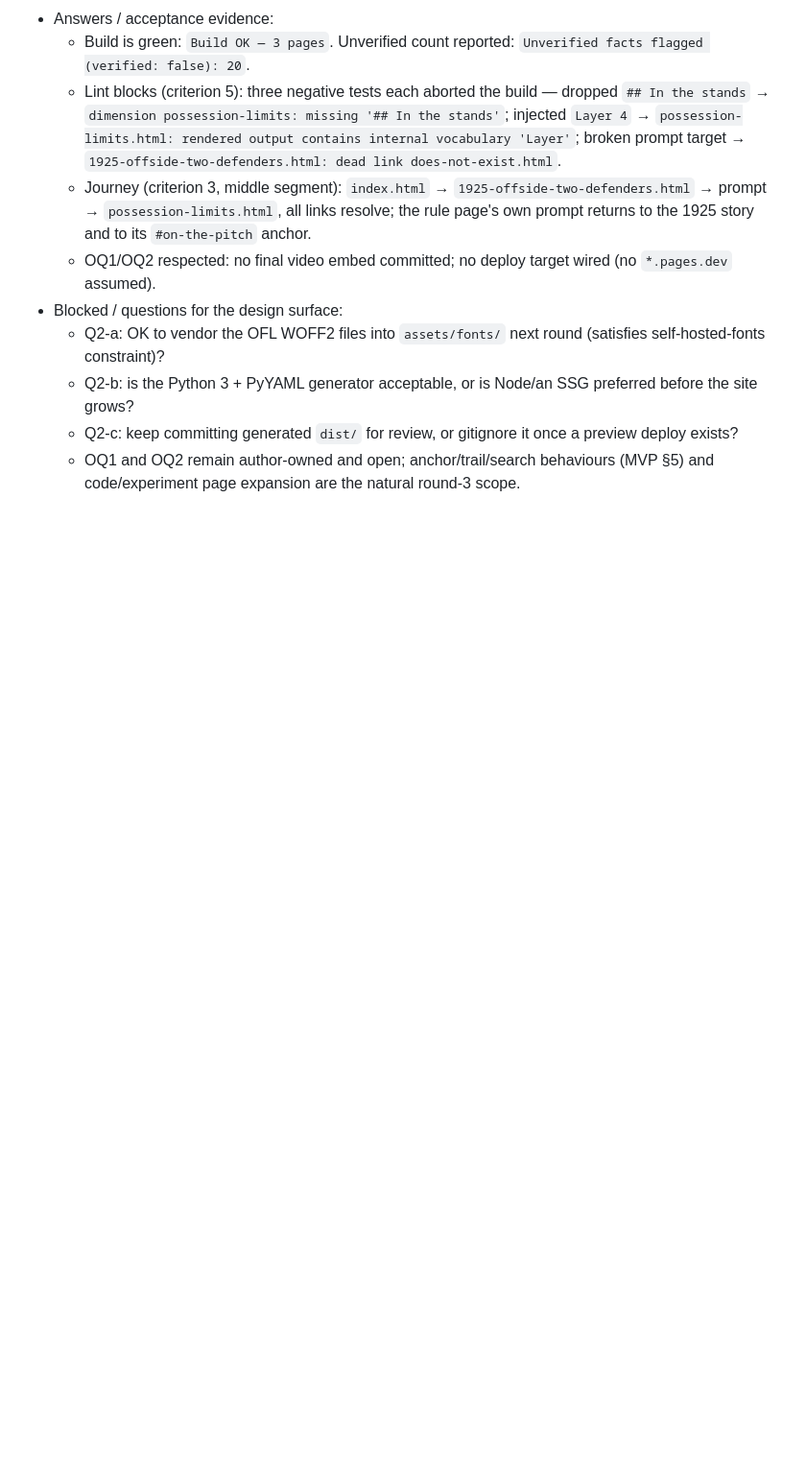
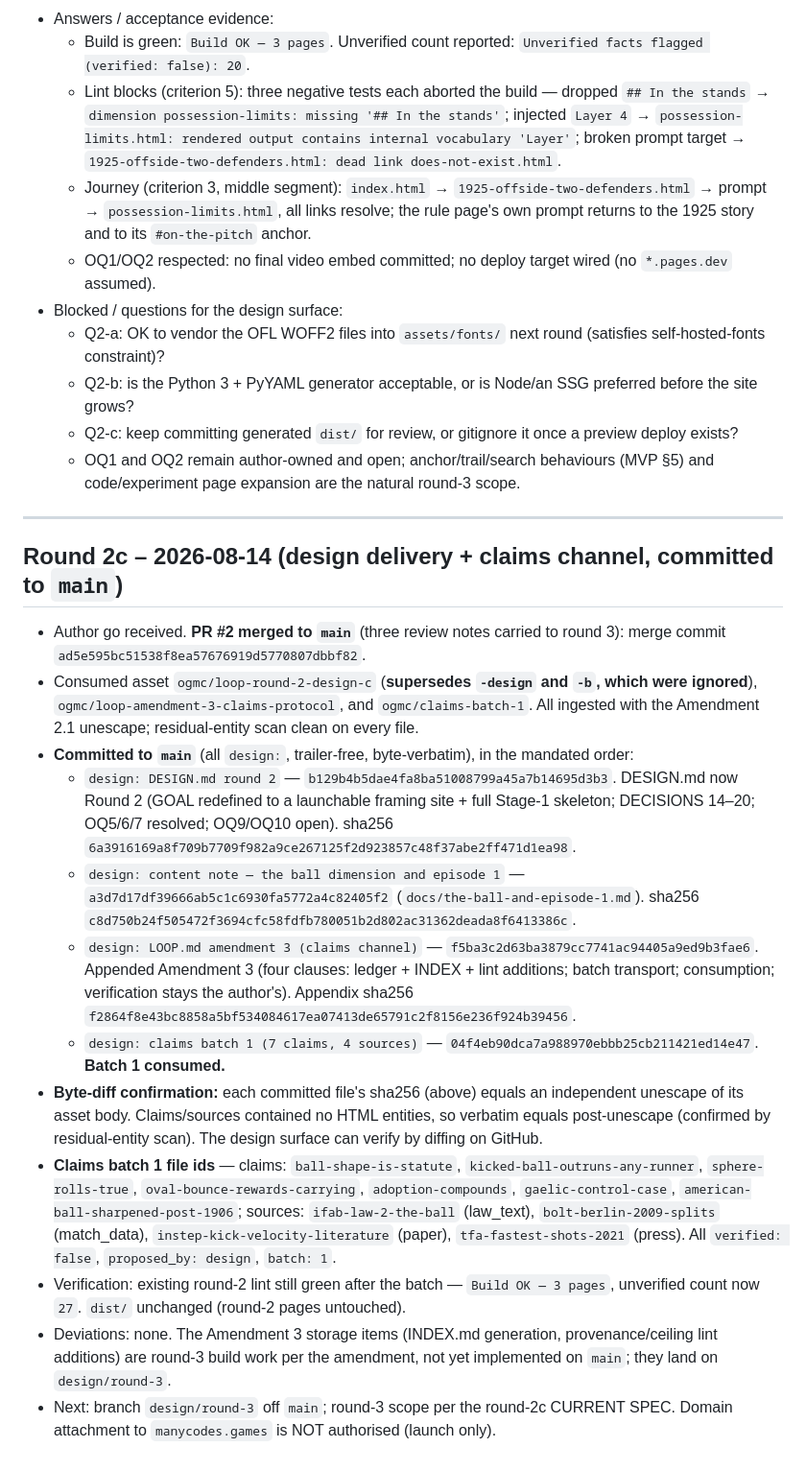
Before and after one commit to andrewbalercnx/one-game-many-codes, a Markdown page: ITERATION.md, the part around the change. Shown at 96% size. Drawn GitHub-style; blank space fills up the shorter version.

Commit message:
Log round-2c delivery + claims channel: merge, verbatim commits, byte-diffs, batch 1
Co-Authored-By: Claude Opus 4.8 <noreply@anthropic.com>
Claude-Session: https://claude.ai/code/session_01MZoztRQHAJ3Ww9yRRw3tpY

```diff
--- a/ITERATION.md
+++ b/ITERATION.md
@@ -104,3 +104,20 @@ These concern the design↔CC transport only. Round 0/1 avoided them because the
   - Q2-b: is the Python 3 + PyYAML generator acceptable, or is Node/an SSG preferred before the site grows?
   - Q2-c: keep committing generated `dist/` for review, or gitignore it once a preview deploy exists?
   - OQ1 and OQ2 remain author-owned and open; anchor/trail/search behaviours (MVP §5) and code/experiment page expansion are the natural round-3 scope.
+
+---
+
+## Round 2c – 2026-08-14 (design delivery + claims channel, committed to `main`)
+
+- Author go received. **PR #2 merged to `main`** (three review notes carried to round 3): merge commit `ad5e595bc51538f8ea57676919d5770807dbbf82`.
+- Consumed asset `ogmc/loop-round-2-design-c` (**supersedes `-design` and `-b`, which were ignored**), `ogmc/loop-amendment-3-claims-protocol`, and `ogmc/claims-batch-1`. All ingested with the Amendment 2.1 unescape; residual-entity scan clean on every file.
+- **Committed to `main`** (all `design:`, trailer-free, byte-verbatim), in the mandated order:
+  - `design: DESIGN.md round 2` — `b129b4b5dae4fa8ba51008799a45a7b14695d3b3`. DESIGN.md now Round 2 (GOAL redefined to a launchable framing site + full Stage-1 skeleton; DECISIONS 14–20; OQ5/6/7 resolved; OQ9/OQ10 open). sha256 `6a3916169a8f709b7709f982a9ce267125f2d923857c48f37abe2ff471d1ea98`.
+  - `design: content note — the ball dimension and episode 1` — `a3d7d17df39666ab5c1c6930fa5772a4c82405f2` (`docs/the-ball-and-episode-1.md`). sha256 `c8d750b24f505472f3694cfc58fdfb780051b2d802ac31362deada8f6413386c`.
+  - `design: LOOP.md amendment 3 (claims channel)` — `f5ba3c2d63ba3879cc7741ac94405a9ed9b3fae6`. Appended Amendment 3 (four clauses: ledger + INDEX + lint additions; batch transport; consumption; verification stays the author's). Appendix sha256 `f2864f8e43bc8858a5bf534084617ea07413de65791c2f8156e236f924b39456`.
+  - `design: claims batch 1 (7 claims, 4 sources)` — `04f4eb90dca7a988970ebbb25cb211421ed14e47`. **Batch 1 consumed.**
+- **Byte-diff confirmation:** each committed file's sha256 (above) equals an independent unescape of its asset body. Claims/sources contained no HTML entities, so verbatim equals post-unescape (confirmed by residual-entity scan). The design surface can verify by diffing on GitHub.
+- **Claims batch 1 file ids** — claims: `ball-shape-is-statute`, `kicked-ball-outruns-any-runner`, `sphere-rolls-true`, `oval-bounce-rewards-carrying`, `adoption-compounds`, `gaelic-control-case`, `american-ball-sharpened-post-1906`; sources: `ifab-law-2-the-ball` (law_text), `bolt-berlin-2009-splits` (match_data), `instep-kick-velocity-literature` (paper), `tfa-fastest-shots-2021` (press). All `verified: false`, `proposed_by: design`, `batch: 1`.
+- Verification: existing round-2 lint still green after the batch — `Build OK — 3 pages`, unverified count now `27`. `dist/` unchanged (round-2 pages untouched).
+- Deviations: none. The Amendment 3 storage items (INDEX.md generation, provenance/ceiling lint additions) are round-3 build work per the amendment, not yet implemented on `main`; they land on `design/round-3`.
+- Next: branch `design/round-3` off `main`; round-3 scope per the round-2c CURRENT SPEC. Domain attachment to `manycodes.games` is NOT authorised (launch only).
```
